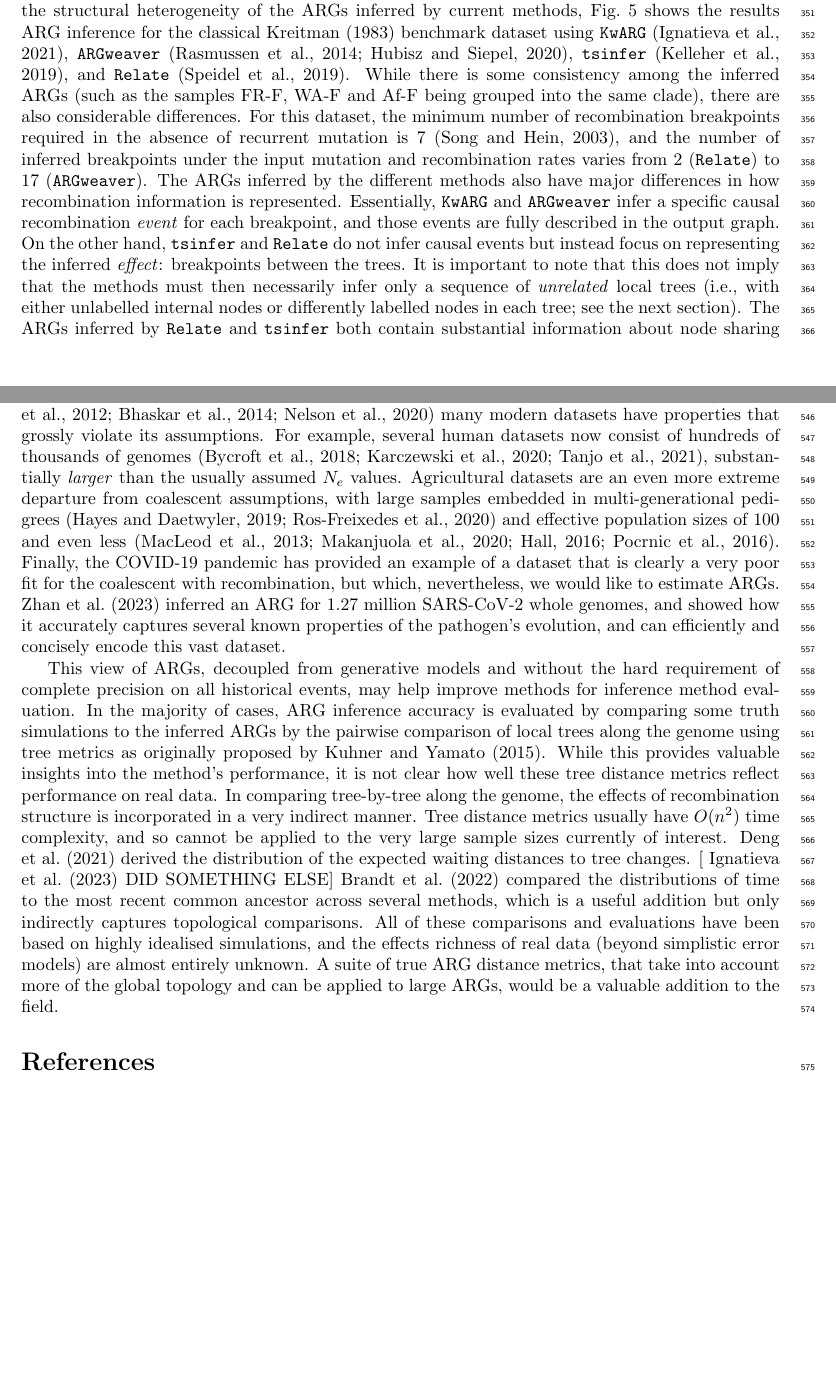
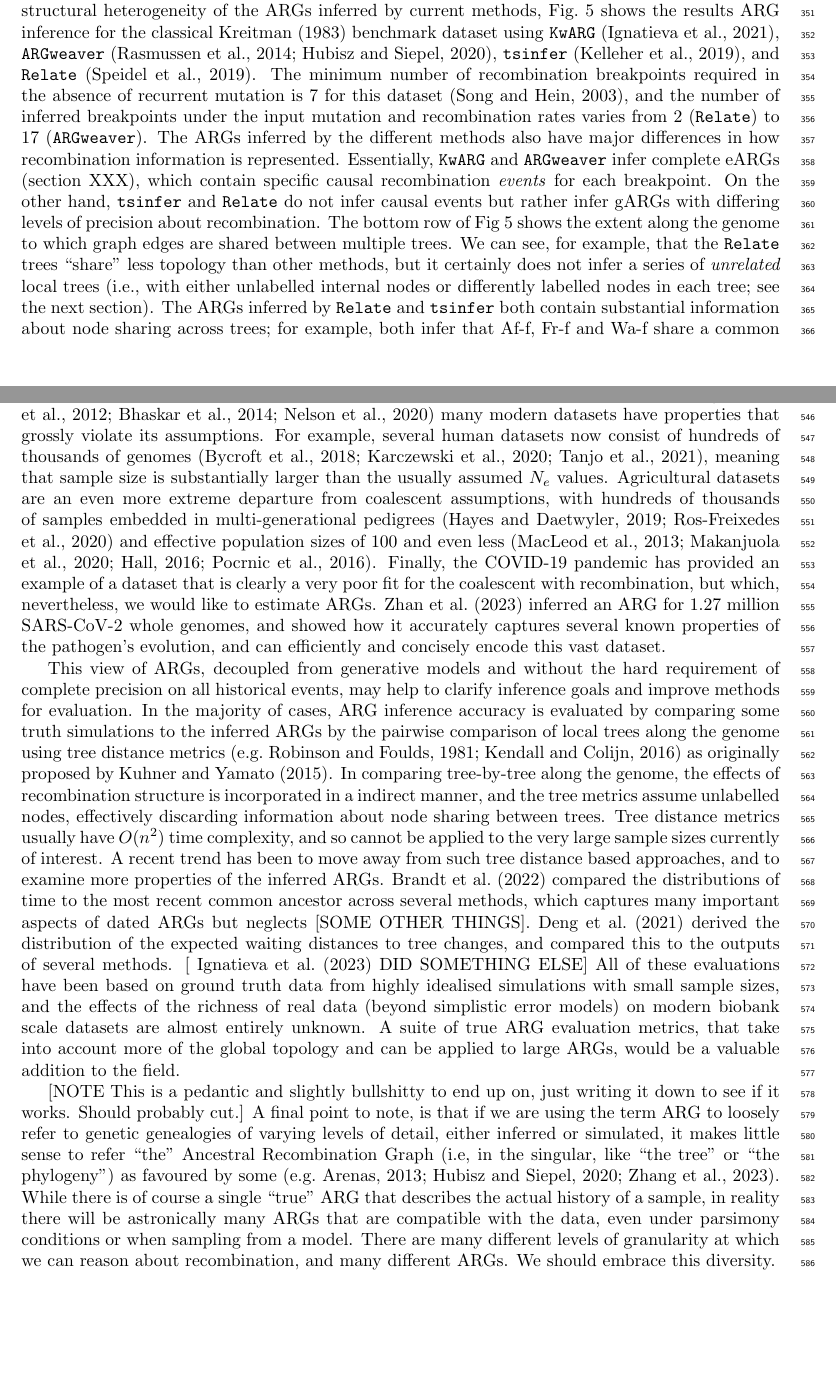
Before and after one commit to tskit-dev/what-is-an-arg-paper, a LaTeX paper (paper.tex): two parts of pages 11 and 17 of 30 before the commit and two parts of pages 11 and 17 of 31 after it, joined at a grey line, cut so that both start at the same text, the shorter picture padded with empty space. Compiled offline with pdfLaTeX.

Commit message:
Pass through latter sections

```diff
--- a/paper.tex
+++ b/paper.tex
@@ -1082,11 +1082,13 @@ using  \kwarg~\citep{ignatieva2021kwarg},
 \argweaver~\citep{rasmussen2014genome,hubisz2020inference},
 \tsinfer~\citep{kelleher2019inferring},
 and \relate~\citep{speidel2019method}.
-While there is some consistency among the inferred ARGs (such as the samples
-FR-F, WA-F and Af-F being grouped into the same clade), there
-are also considerable differences. For this dataset, the minimum number
+% While there is some consistency among the inferred ARGs (such as the samples
+% FR-F, WA-F and Af-F being grouped into the same clade), there
+% are also considerable differences.
+The minimum number
 of recombination breakpoints required in the absence of recurrent mutation
-is 7~\citep{song2003parsimonious}, and the number of inferred breakpoints
+is 7 for this dataset~\citep{song2003parsimonious},
+and the number of inferred breakpoints
 under the input mutation and recombination rates
 varies from 2 (\relate) to 17 (\argweaver).
 % TODO this needs a bit of rewriting with the rest of the paper in mind
@@ -1095,15 +1097,19 @@ varies from 2 (\relate) to 17 (\argweaver).
 The ARGs inferred by the different methods also have major differences
 in how recombination information is represented.
 Essentially,
-\kwarg\ and \argweaver\ infer a specific causal recombination \emph{event}
-for each breakpoint, and those events are fully
-described in the output graph. On the other hand, \tsinfer\ and
-\relate\ do not infer causal events but instead focus on
-representing the inferred \emph{effect}: breakpoints between the
-trees. It is important to note that this does not imply that
-the methods must then necessarily infer only a sequence of
+\kwarg\ and \argweaver\ infer complete eARGs (section XXX),
+which contain specific causal recombination \emph{events}
+for each breakpoint.
+On the other hand, \tsinfer\ and
+\relate\ do not infer causal events but rather
+infer gARGs with differing levels of precision about recombination.
+The bottom row of Fig~\ref{fig-inferred-args} shows the extent along
+the genome to which graph edges are shared between multiple trees.
+We can see, for example, that the \relate\ trees ``share'' less topology
+than other methods, but it certainly does not infer a series of
 \emph{unrelated} local trees (i.e., with either unlabelled internal
 nodes or differently labelled nodes in each tree; see the
 next section).
 The ARGs inferred by \relate\ and \tsinfer\ both contain substantial
-information about node sharing across trees, and hence,
+information about node sharing across trees; for example,
+both infer that Af-f, Fr-f and Wa-f share a common ancestor along
@@ -1628,9 +1634,10 @@ many modern datasets have properties that grossly
 violate its assumptions.
 For example, several human datasets now consist of hundreds of thousands of
 genomes~\citep{bycroft2018genome,karczewski2020mutational,tanjo2021practical},
-substantially \emph{larger} than the usually assumed $N_e$ values.
+meaning that sample size is substantially larger than the
+usually assumed $N_e$ values.
 Agricultural datasets are an even more extreme departure from coalescent
-assumptions, with large samples embedded in
+assumptions, with hundreds of thousands of samples embedded in
 multi-generational pedigrees~\citep{hayes20191000,Ros-Freixedes2020}
 and effective population sizes of 100 and even
 less~\citep{MacLeod2013,Makanjuola2020,Hall2016,Porcnic2016}.
@@ -1645,32 +1652,65 @@ encode this vast dataset.
 This view of ARGs,
 decoupled from generative models and
 without the hard requirement
-of complete precision on all historical events, may help improve
-methods for inference method evaluation. In the majority of cases,
+of complete precision on all historical events, may help
+to clarify inference goals and improve
+methods for evaluation.
+In the majority of cases,
 ARG inference accuracy is evaluated by comparing some truth simulations
 to the inferred ARGs by the pairwise comparison of local trees along the genome
-using tree metrics as originally proposed by \citet{kuhner2015assessing}.
-While this provides valuable insights into the method's performance,
-it is not clear how well these tree distance metrics reflect
-performance on real data.
+using tree distance
+metrics~\citep[e.g.][]{robinson1981comparison,kendall2016mapping}
+as originally proposed by \citet{kuhner2015assessing}.
+% While this provides valuable insights into the method's performance,
+% it is not clear how well these tree distance metrics reflect
+% performance on real data.
 In comparing tree-by-tree along the genome, the effects of recombination
-structure is incorporated in a very indirect manner.
+structure is incorporated in a indirect manner, and the tree
+metrics assume unlabelled nodes, effectively discarding information
+about node sharing between trees.
 Tree distance metrics usually have $O(n^2)$ time complexity, and so cannot be
 applied to the very large sample sizes currently of interest.
-\citet{deng2021distribution} derived the distribution of the expected
-waiting distances to tree changes.
-[ \citet{ignatieva2023distribution} DID SOMETHING ELSE]
+A recent trend has been to move away from such tree distance
+based approaches, and to examine more properties of the inferred ARGs.
 \citet{brandt2021evaluation} compared the
 distributions of time to the most recent common ancestor across several
-methods, which is a useful addition but only indirectly captures
-topological comparisons.
+methods, which captures many important aspects of dated ARGs
+but neglects [SOME OTHER THINGS].
+\citet{deng2021distribution} derived the distribution of the expected
+waiting distances to tree changes, and compared this to the
+outputs of several methods.
+[ \citet{ignatieva2023distribution} DID SOMETHING ELSE]
 % Not sure this is the right place for this sentence
-All of these comparisons and evaluations have been based on
-highly idealised simulations, and the effects richness of real data
-(beyond simplistic error models) are almost entirely unknown.
-A suite of true ARG distance metrics, that take into account more of the
+All of these evaluations have been based on
+ground truth data from highly idealised simulations
+with small sample sizes,
+and the effects of the richness of real data
+(beyond simplistic error models)
+on modern biobank scale datasets
+are almost entirely unknown.
+A suite of true ARG evaluation metrics, that take into account more of the
 global topology and can be applied to large ARGs, would be a
 valuable addition to the field.
+
+[NOTE This is a pedantic and slightly bullshitty to end up on,
+just writing it down to see if it works. Should probably cut.]
+A final point to note, is that
+if we are using the term ARG
+to loosely refer to genetic genealogies of varying
+levels of detail, either inferred or simulated,
+it makes little sense to refer ``the'' Ancestral Recombination
+Graph (i.e, in  the singular, like ``the tree'' or
+``the phylogeny'')
+% TODO add more if we keep this
+as favoured by some~\citep[e.g.][]{
+arenas2013importance,hubisz2020inference,zhang2023biobank}.
+While there is of course a single ``true'' ARG that describes
+the actual history of a sample, in reality there will be astronically
+many ARGs that are compatible with the data, even under
+parsimony conditions or when sampling from a model.
+There are many different levels of granularity at which we
+can reason about recombination, and many different ARGs.
+We should embrace this diversity.
 
 \bibliographystyle{plainnat}
 \bibliography{paper}
```
Also changed, not shown: paper.bib (+23 -0 lines), paper.tex (14 more changed lines).
